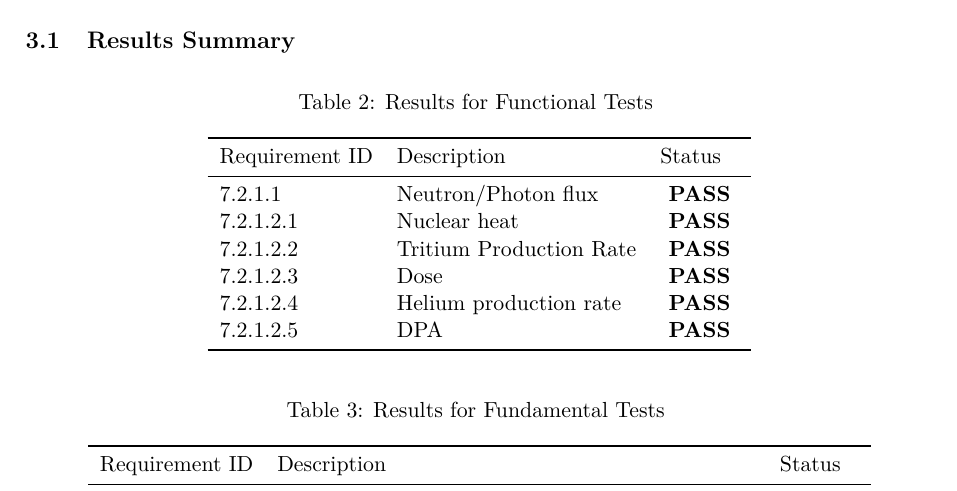
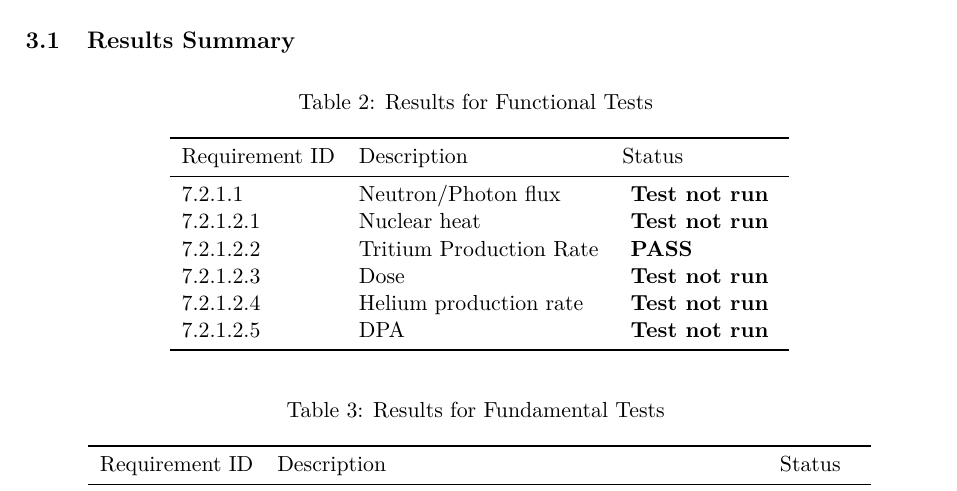
Before and after one commit to openmc-dev/openmc-fundamental-testing, a LaTeX document (0.15.3/report/ITER-VandV-report.tex): part of page 4 of 27, cut so that both start at the same text. Compiled offline with pdfLaTeX.

Commit message:
Mark unfinished functional tests as not run

```diff
--- a/0.15.3/report/ITER-VandV-report.tex
+++ b/0.15.3/report/ITER-VandV-report.tex
@@ -114,17 +114,17 @@ or visualized online using the \href{https://github.com/JADE-V-V/JADE-WEB-APP}{W
   Requirement ID & Description & Status \\
   \midrule
 
-  7.2.1.1 & Neutron/Photon flux & \textbf{ PASS } \\
+  7.2.1.1 & Neutron/Photon flux & \textbf{ Test not run } \\
 
-  7.2.1.2.1 & Nuclear heat & \textbf{ PASS } \\
+  7.2.1.2.1 & Nuclear heat & \textbf{ Test not run } \\
 
   7.2.1.2.2 & Tritium Production Rate & \textbf{ PASS } \\
 
-  7.2.1.2.3 & Dose & \textbf{ PASS } \\
+  7.2.1.2.3 & Dose & \textbf{ Test not run } \\
 
-  7.2.1.2.4 & Helium production rate & \textbf{ PASS } \\
+  7.2.1.2.4 & Helium production rate & \textbf{ Test not run } \\
 
-  7.2.1.2.5 & DPA & \textbf{ PASS } \\
+  7.2.1.2.5 & DPA & \textbf{ Test not run } \\
 
   \bottomrule
 \end{longtable}
```
Also changed, not shown: 0.15.3/functional_testing/7211_np_flux/results.txt (+1 -1 lines), 0.15.3/functional_testing/72121_nuclear_heat/results.txt (+1 -1 lines), 0.15.3/functional_testing/72123_dose/results.txt (+1 -1 lines), 0.15.3/functional_testing/72124_hpr/results.txt (+1 -1 lines), 0.15.3/functional_testing/72125_dpa/results.txt (+1 -1 lines).
